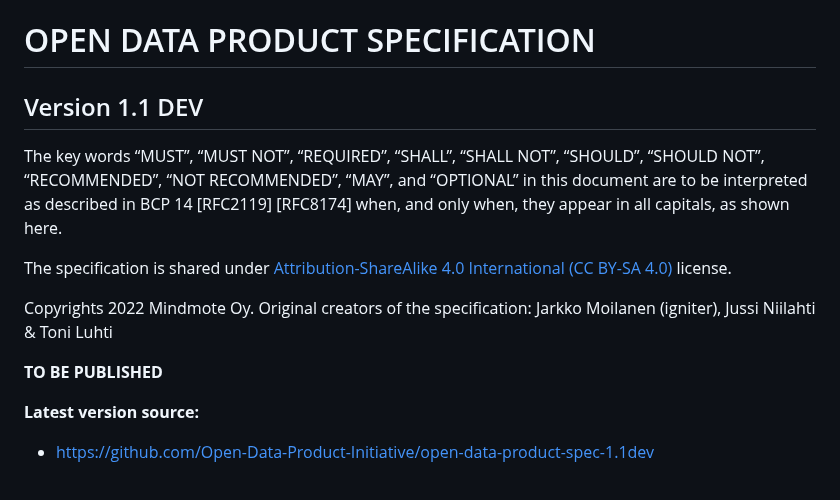
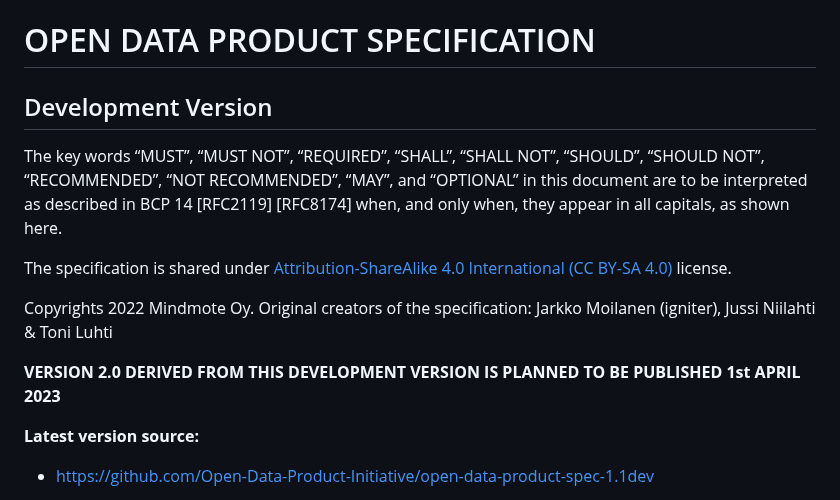
Before and after one commit to Open-Data-Product-Initiative/v2.0, a Markdown page: source/index.html.md, the part around the change. Rendered like a GitHub page.

```diff
--- a/source/index.html.md
+++ b/source/index.html.md
@@ -36,7 +36,7 @@ meta:
 # OPEN DATA PRODUCT SPECIFICATION
 
 
-## Version 1.1 DEV
+## Development Version
 
 The key words “MUST”, “MUST NOT”, “REQUIRED”, “SHALL”, “SHALL NOT”, “SHOULD”, “SHOULD NOT”, “RECOMMENDED”, “NOT RECOMMENDED”, “MAY”, and “OPTIONAL” in this document are to be interpreted as described in BCP 14 [RFC2119] [RFC8174] when, and only when, they appear in all capitals, as shown here.
 
@@ -44,7 +44,7 @@ The specification is shared under <a href='https://creativecommons.org/licenses/
 
 Copyrights 2022 Mindmote Oy. Original creators of the specification: Jarkko Moilanen (igniter), Jussi Niilahti & Toni Luhti
 
-**TO BE PUBLISHED**
+**VERSION 2.0 DERIVED FROM THIS DEVELOPMENT VERSION IS PLANNED TO BE PUBLISHED 1st APRIL 2023**
 
 **Latest version source:**
 
```
